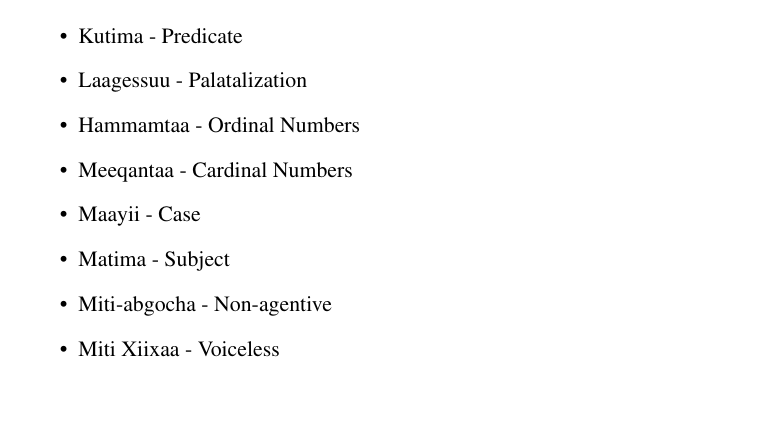
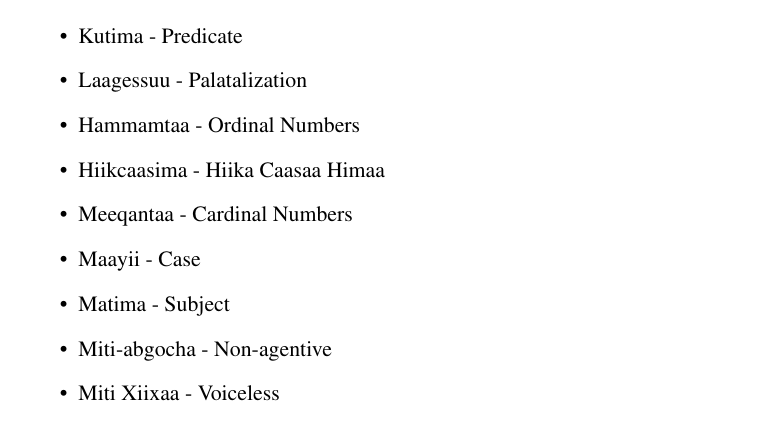
Before and after one commit to tolemariamfufat/caaslugatex, a LaTeX thesis (caasluga.tex): part of page 12 of 190, cut so that both start at the same text, the shorter picture padded with empty space. Compiled offline with pdfLaTeX.

Commit message:
glossary added.

```diff
--- a/caasluga.tex
+++ b/caasluga.tex
@@ -157,6 +157,7 @@ Yaadannoon isaa hiriyootakoof haa ta'u!
 	\item Kutima - Predicate
 	\item Laagessuu - Palatalization
 	\item Hammamtaa - Ordinal Numbers
+	\item Hiikcaasima - Hiika Caasaa Himaa
 	\item Meeqantaa - Cardinal Numbers
 	\item Maayii - Case
 	\item Matima - Subject
```
Also changed, not shown: caasluga.pdf, 2 other files.
